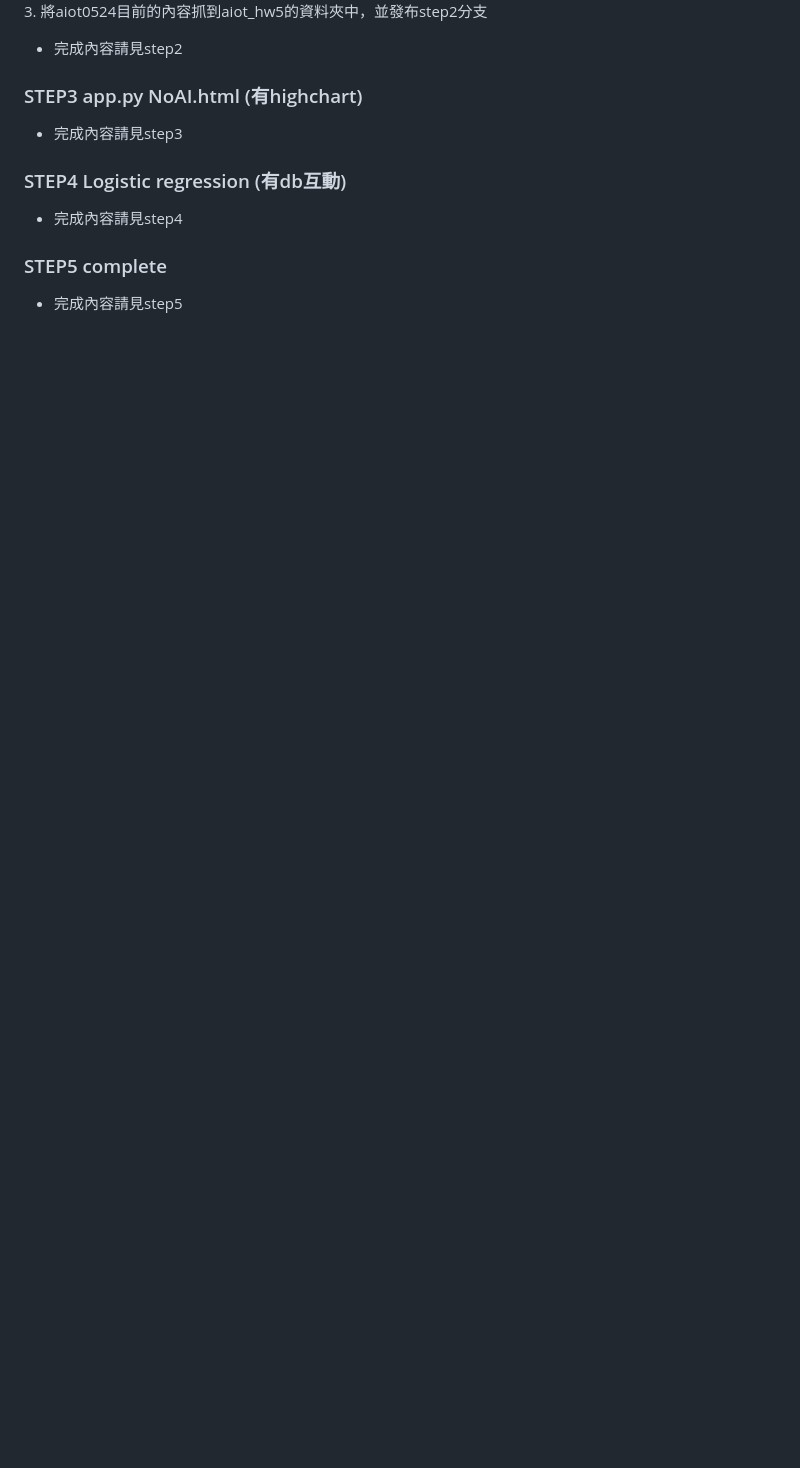
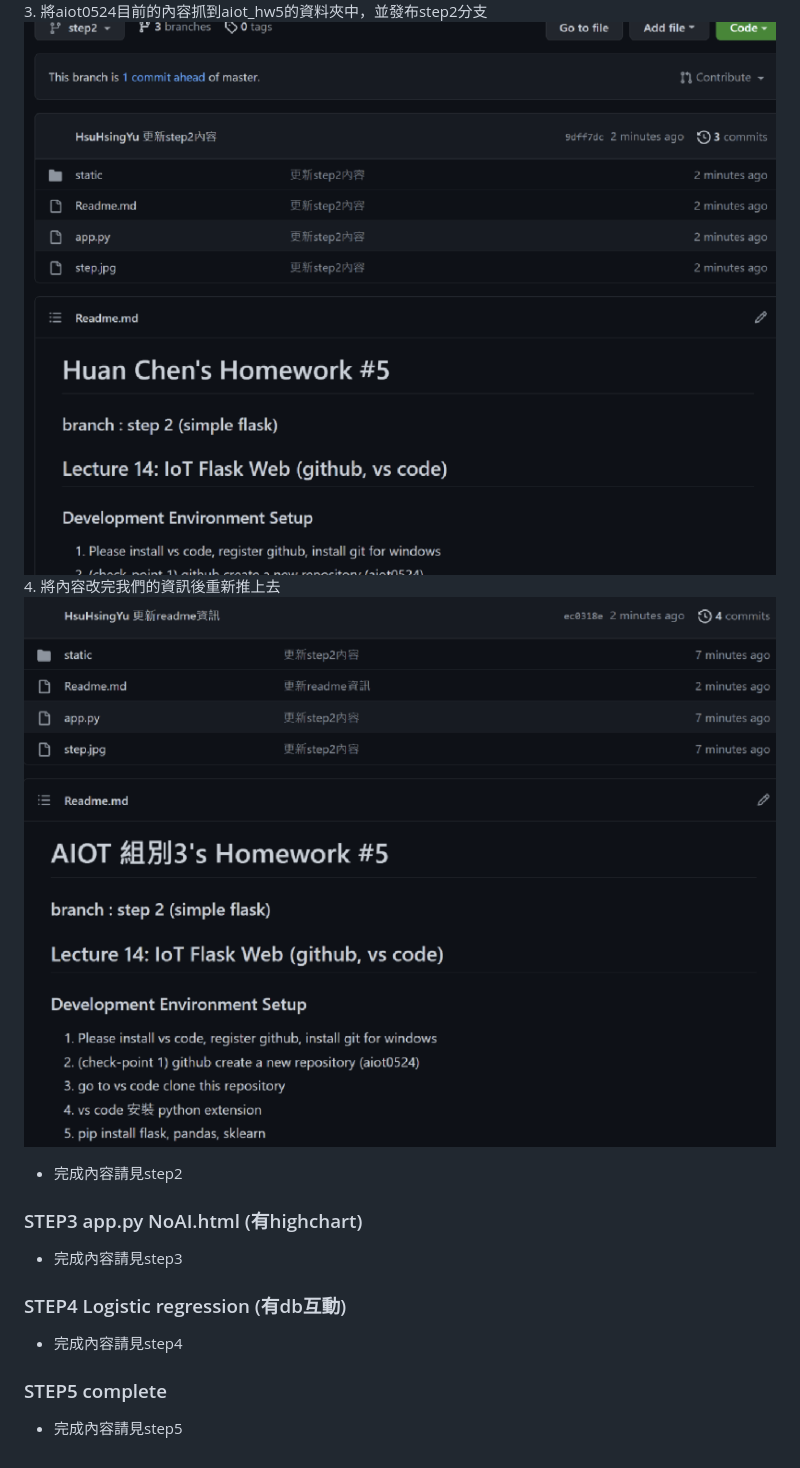
Before and after one commit to HsuHsingYu/aiot_hw5, a Markdown page: Readme.md, the part around the change. Drawn GitHub-style; pictures changed too: picture/pic16.png (added), picture/pic17.png (added); blank space fills up the shorter version.

Commit message:
update step2

```diff
--- a/Readme.md
+++ b/Readme.md
@@ -50,6 +50,10 @@ C:> 設定下面 (不設定 branch default ='main')
 ![](picture/pic14.png)
 ![](picture/pic15.png)可以由左下方看到目前已為step2分支
 3. 將aiot0524目前的內容抓到aiot_hw5的資料夾中，並發布step2分支
+![](picture/pic16.png)
+4. 將內容改完我們的資訊後重新推上去
+![](picture/pic17.png)
+
 
 
 * 完成內容請見step2
```
